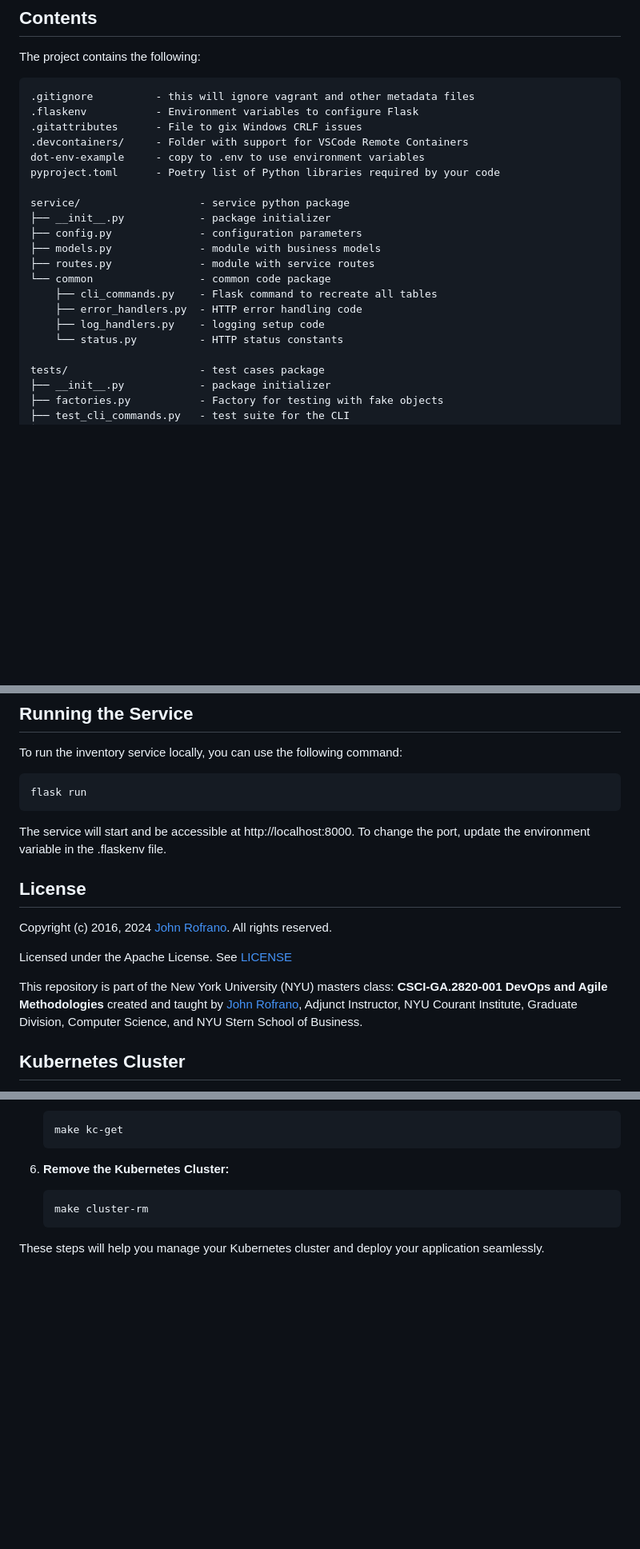
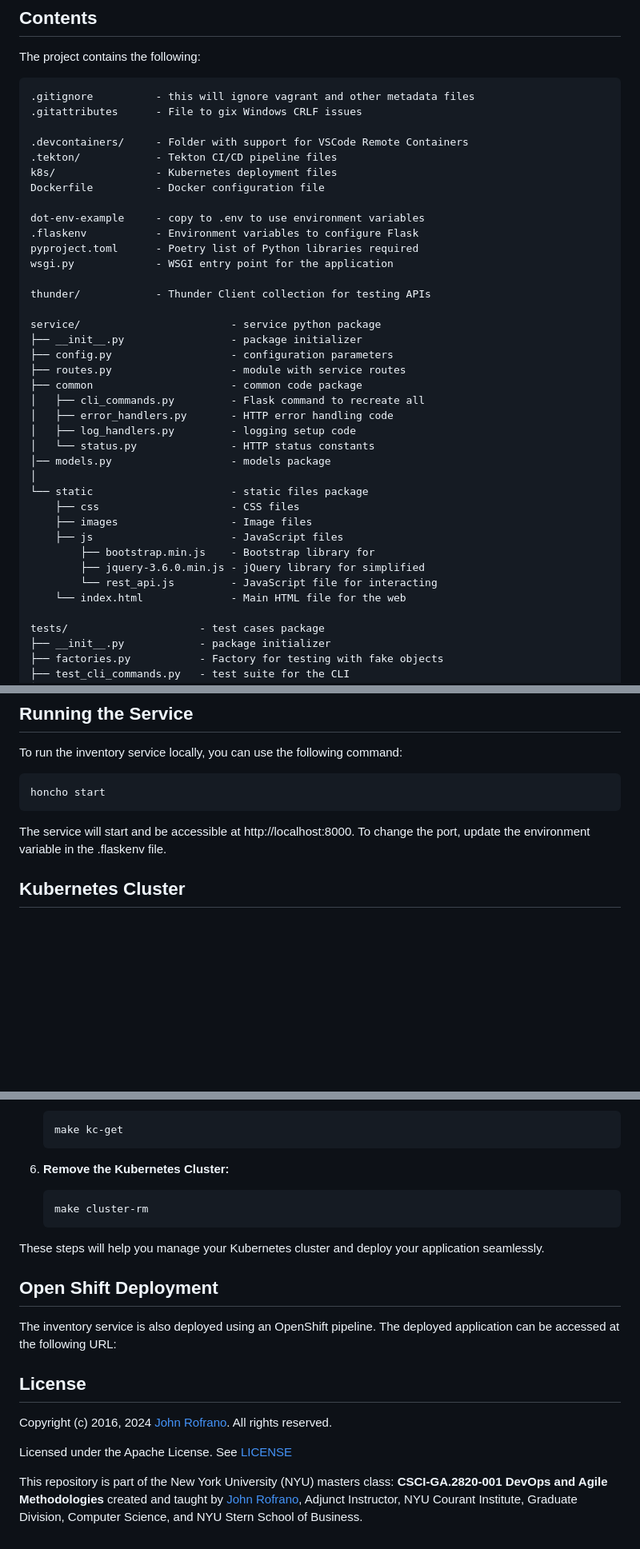
Before and after one commit to CSCI-GA-2820-SU24-001/inventory, a Markdown page: README.md, 3 parts joined by grey strips. Shown at 80% size. Drawn GitHub-style; blank space fills up the shorter version.

Commit message:
updated Readme except openshift link

````diff
--- a/README.md
+++ b/README.md
@@ -29,22 +29,39 @@ The project contains the following:
 
 ```text
 .gitignore          - this will ignore vagrant and other metadata files
+.gitattributes      - File to gix Windows CRLF issues
+
+.devcontainers/     - Folder with support for VSCode Remote Containers
+.tekton/            - Tekton CI/CD pipeline files
+k8s/                - Kubernetes deployment files
+Dockerfile          - Docker configuration file
+
+dot-env-example     - copy to .env to use environment variables
 .flaskenv           - Environment variables to configure Flask
-.gitattributes      - File to gix Windows CRLF issues
-.devcontainers/     - Folder with support for VSCode Remote Containers
-dot-env-example     - copy to .env to use environment variables
-pyproject.toml      - Poetry list of Python libraries required by your code
+pyproject.toml      - Poetry list of Python libraries required
+wsgi.py             - WSGI entry point for the application
 
-service/                   - service python package
-├── __init__.py            - package initializer
-├── config.py              - configuration parameters
-├── models.py              - module with business models
-├── routes.py              - module with service routes
-└── common                 - common code package
-    ├── cli_commands.py    - Flask command to recreate all tables
-    ├── error_handlers.py  - HTTP error handling code
-    ├── log_handlers.py    - logging setup code
-    └── status.py          - HTTP status constants
+thunder/            - Thunder Client collection for testing APIs
+
+service/                        - service python package
+├── __init__.py                 - package initializer
+├── config.py                   - configuration parameters
+├── routes.py                   - module with service routes
+├── common                      - common code package
+│   ├── cli_commands.py         - Flask command to recreate all
+│   ├── error_handlers.py       - HTTP error handling code
+│   ├── log_handlers.py         - logging setup code
+│   └── status.py               - HTTP status constants
+│── models.py                   - models package
+│
+└── static                      - static files package
+    ├── css                     - CSS files
+    ├── images                  - Image files
+    ├── js                      - JavaScript files
+        ├── bootstrap.min.js    - Bootstrap library for
+        ├── jquery-3.6.0.min.js - jQuery library for simplified
+        └── rest_api.js         - JavaScript file for interacting
+    └── index.html              - Main HTML file for the web
 
 tests/                     - test cases package
 ├── __init__.py            - package initializer
@@ -81,18 +98,10 @@ make test
 To run the inventory service locally, you can use the following command:
 
 ```bash
-flask run
+honcho start
 ```
 
 The service will start and be accessible at http://localhost:8000. To change the port, update the environment variable in the .flaskenv file.
-
-## License
-
-Copyright (c) 2016, 2024 [John Rofrano](https://www.linkedin.com/in/JohnRofrano/). All rights reserved.
-
-Licensed under the Apache License. See [LICENSE](LICENSE)
-
-This repository is part of the New York University (NYU) masters class: **CSCI-GA.2820-001 DevOps and Agile Methodologies** created and taught by [John Rofrano](https://cs.nyu.edu/~rofrano/), Adjunct Instructor, NYU Courant Institute, Graduate Division, Computer Science, and NYU Stern School of Business.
 
 ## Kubernetes Cluster
 
@@ -201,3 +210,15 @@ sudo bash -c "echo '127.0.0.1    cluster-registry' >> /etc/hosts"
    ```
 
 These steps will help you manage your Kubernetes cluster and deploy your application seamlessly.
+
+## Open Shift Deployment
+
+The inventory service is also deployed using an OpenShift pipeline. The deployed application can be accessed at the following URL:
+
+## License
+
+Copyright (c) 2016, 2024 [John Rofrano](https://www.linkedin.com/in/JohnRofrano/). All rights reserved.
+
+Licensed under the Apache License. See [LICENSE](LICENSE)
+
+This repository is part of the New York University (NYU) masters class: **CSCI-GA.2820-001 DevOps and Agile Methodologies** created and taught by [John Rofrano](https://cs.nyu.edu/~rofrano/), Adjunct Instructor, NYU Courant Institute, Graduate Division, Computer Science, and NYU Stern School of Business.
````
